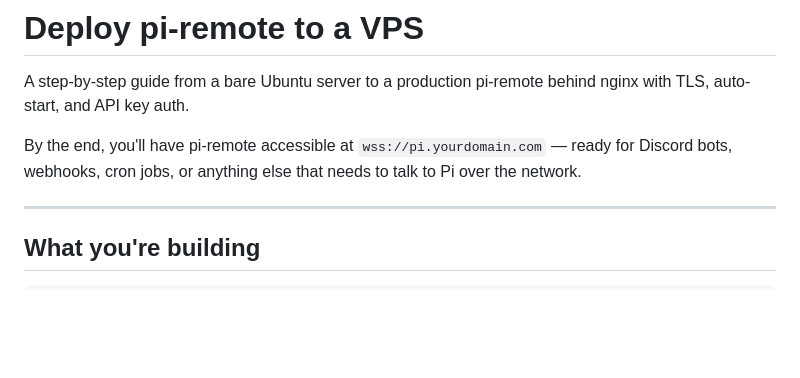
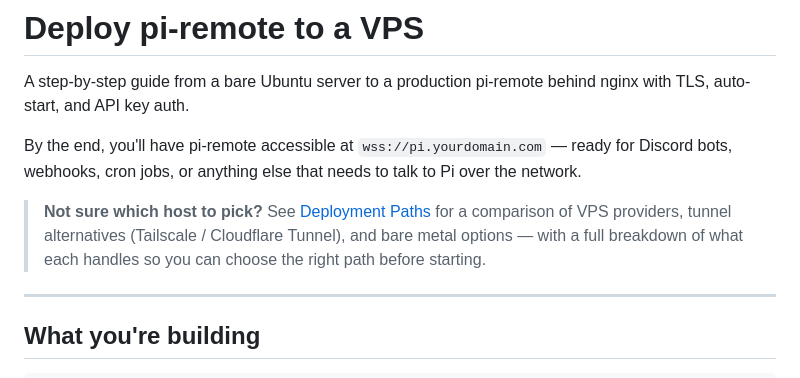
Before and after one commit to k3-2o/pi-remote, a Markdown page: docs/tutorials/deploy-to-vps.md, the part around the change. GitHub-like rendering; blank space fills up the shorter version.

```diff
--- a/docs/tutorials/deploy-to-vps.md
+++ b/docs/tutorials/deploy-to-vps.md
@@ -3,6 +3,8 @@
 A step-by-step guide from a bare Ubuntu server to a production pi-remote behind nginx with TLS, auto-start, and API key auth.
 
 By the end, you'll have pi-remote accessible at `wss://pi.yourdomain.com` — ready for Discord bots, webhooks, cron jobs, or anything else that needs to talk to Pi over the network.
+
+> **Not sure which host to pick?** See [Deployment Paths](../reference/deployment-paths.md) for a comparison of VPS providers, tunnel alternatives (Tailscale / Cloudflare Tunnel), and bare metal options — with a full breakdown of what each handles so you can choose the right path before starting.
 
 ---
 
```
Also changed, not shown: docs/reference/deployment-paths.md (added, +243 -0 lines).
